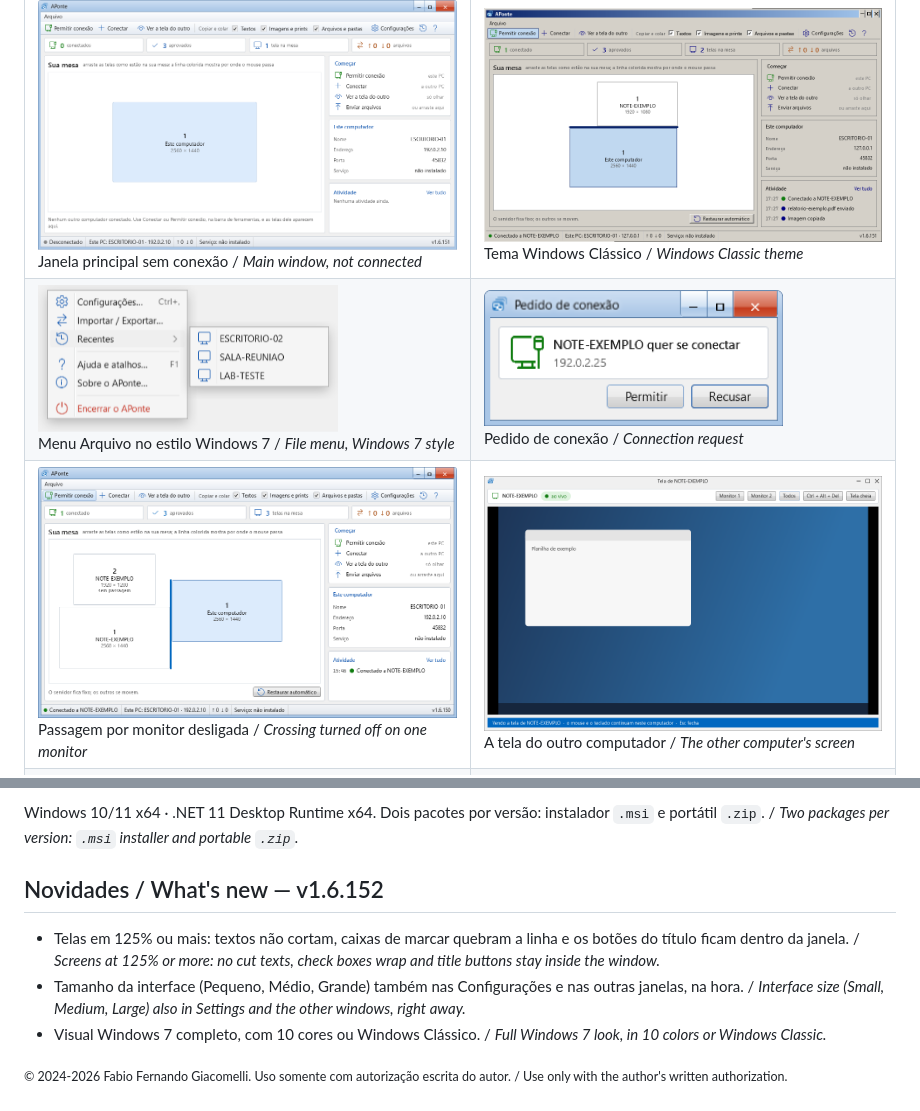
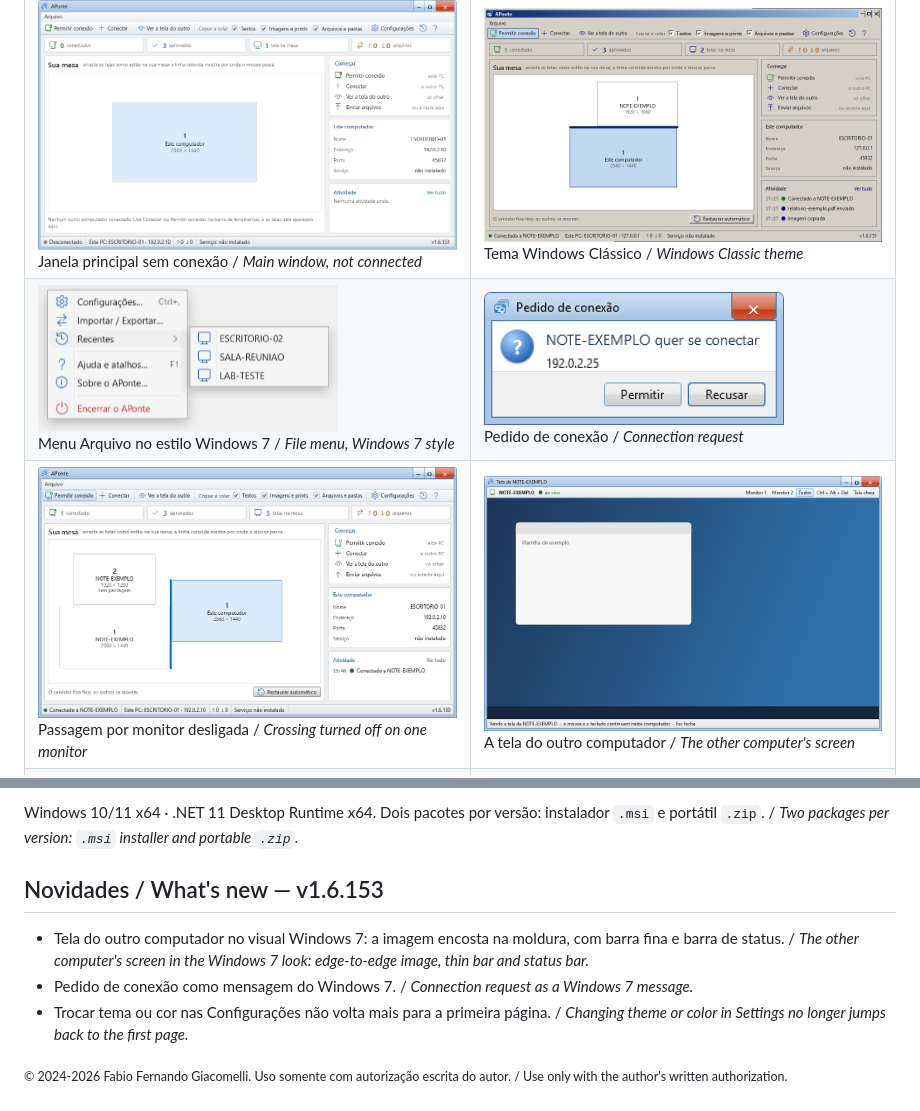
Before and after one commit to Dorflex-DD/APonte, a Markdown page: README.md, 2 parts joined by grey strips. Rendered like a GitHub page; pictures changed too: telas/aprovar.png, telas/tela-remota.png.

Commit message:
Página de apresentação: novidades da 1.6.153

```diff
--- a/README.md
+++ b/README.md
@@ -51,9 +51,9 @@ O APonte liga os PCs Windows da mesma rede: o ponteiro passa da borda de uma tel
 
 Windows 10/11 x64 · .NET 11 Desktop Runtime x64. Dois pacotes por versão: instalador `.msi` e portátil `.zip`. / *Two packages per version: `.msi` installer and portable `.zip`.*
 
-## Novidades / What's new — v1.6.152
-- Telas em 125% ou mais: textos não cortam, caixas de marcar quebram a linha e os botões do título ficam dentro da janela. / *Screens at 125% or more: no cut texts, check boxes wrap and title buttons stay inside the window.*
-- Tamanho da interface (Pequeno, Médio, Grande) também nas Configurações e nas outras janelas, na hora. / *Interface size (Small, Medium, Large) also in Settings and the other windows, right away.*
-- Visual Windows 7 completo, com 10 cores ou Windows Clássico. / *Full Windows 7 look, in 10 colors or Windows Classic.*
+## Novidades / What's new — v1.6.153
+- Tela do outro computador no visual Windows 7: a imagem encosta na moldura, com barra fina e barra de status. / *The other computer's screen in the Windows 7 look: edge-to-edge image, thin bar and status bar.*
+- Pedido de conexão como mensagem do Windows 7. / *Connection request as a Windows 7 message.*
+- Trocar tema ou cor nas Configurações não volta mais para a primeira página. / *Changing theme or color in Settings no longer jumps back to the first page.*
 
 <sub>© 2024-2026 Fabio Fernando Giacomelli. Uso somente com autorização escrita do autor. / Use only with the author's written authorization.</sub>
```
